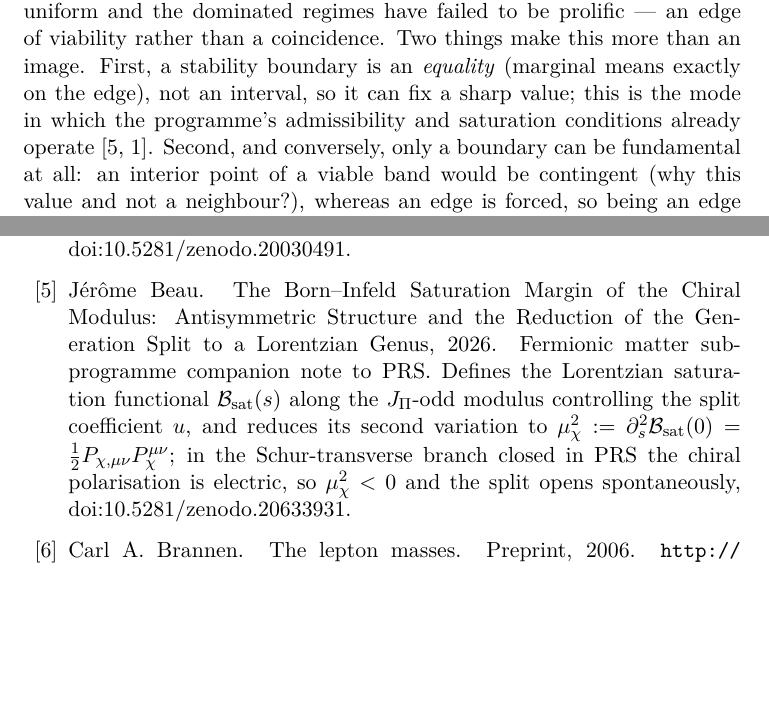
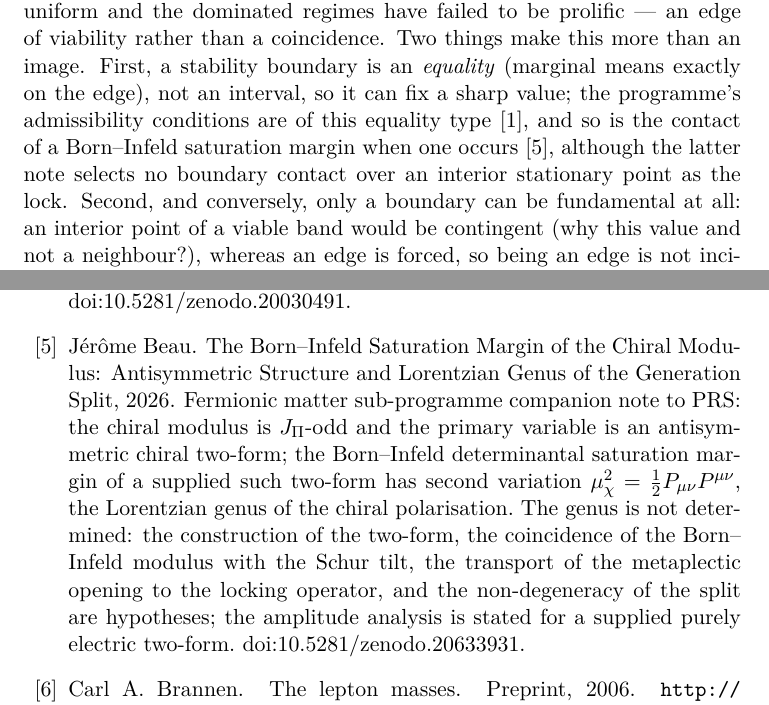
Before and after one commit to Cosmochrony/ternary-phase-carrier, a LaTeX paper (tex/TernaryPhaseCarrier.tex, which reads tex/cosmochrony-bibliography.bib): two parts of pages 6 and 12 of 12 before the commit and two parts of pages 6 and 12 of 13 after it, joined at a grey line, cut so that both start at the same text, the shorter picture padded with empty space. Compiled offline with pdfLaTeX.

Commit message:
v1.1.2: stop citing the A4 note as support for a boundary lock
The stability-boundary remark cited the Born-Infeld saturation-margin note for the
mode in which saturation conditions operate. That note selects no boundary contact
over an interior stationary point as the A4 lock; the sentence now says so.
Beau2026bim bibliography note replaced by the 3.0 text (the withdrawn
'closed in PRS ... opens spontaneously' wording is removed).

```diff
--- a/tex/TernaryPhaseCarrier.tex
+++ b/tex/TernaryPhaseCarrier.tex
@@ -238,8 +238,9 @@ Independent Researcher, France\\
       prolific~---~an edge of viability rather than a coincidence.
       Two things make this more than an image.
       First, a stability boundary is an \emph{equality} (marginal means exactly on the edge), not an interval, so it
-      can fix a sharp value; this is the mode in which the programme's admissibility and saturation conditions
-      already operate~\cite{Beau2026bim, Beau2026l}.
+      can fix a sharp value; the programme's admissibility conditions are of this equality type~\cite{Beau2026l}, and so
+      is the contact of a Born--Infeld saturation margin when one occurs~\cite{Beau2026bim}, although the latter note
+      selects no boundary contact over an interior stationary point as the lock.
       Second, and conversely, only a boundary can be fundamental at all: an interior point of a viable band would be
       contingent (why this value and not a neighbour?), whereas an edge is forced, so being an edge is not incidental
       to the hypothesis but is what would qualify $\CV = 1$ as fundamental.
--- a/tex/cosmochrony-bibliography.bib
+++ b/tex/cosmochrony-bibliography.bib
@@ -16,10 +16,10 @@
 
 @misc{Beau2026bim,
   author = {Beau, J\'er\^ome},
-  title = {{The Born--Infeld Saturation Margin of the Chiral Modulus: Antisymmetric Structure and the Reduction of the Generation Split to a Lorentzian Genus}},
+  title = {{The Born--Infeld Saturation Margin of the Chiral Modulus: Antisymmetric Structure and Lorentzian Genus of the Generation Split}},
   journal = {Working paper},
   year = {2026},
-  note = {Fermionic matter sub-programme companion note to PRS. Defines the Lorentzian saturation functional $\mathcal{B}_{\mathrm{sat}}(s)$ along the $J_\Pi$-odd modulus controlling the split coefficient $u$, and reduces its second variation to $\mu_\chi^2 := \partial_s^2 \mathcal{B}_{\mathrm{sat}}(0) = \tfrac{1}{2} P_{\chi,\mu\nu} P_\chi^{\mu\nu}$; in the Schur-transverse branch closed in PRS the chiral polarisation is electric, so $\mu_\chi^2 < 0$ and the split opens spontaneously,
+  note = {Fermionic matter sub-programme companion note to PRS: the chiral modulus is $J_\Pi$-odd and the primary variable is an antisymmetric chiral two-form; the Born--Infeld determinantal saturation margin of a supplied such two-form has second variation $\mu_\chi^2 = \tfrac12 P_{\mu\nu}P^{\mu\nu}$, the Lorentzian genus of the chiral polarisation. The genus is not determined: the construction of the two-form, the coincidence of the Born--Infeld modulus with the Schur tilt, the transport of the metaplectic opening to the locking operator, and the non-degeneracy of the split are hypotheses; the amplitude analysis is stated for a supplied purely electric two-form.
  \doi{10.5281/zenodo.20633931}}
 }
 
```
Also changed, not shown: 1 other file.
